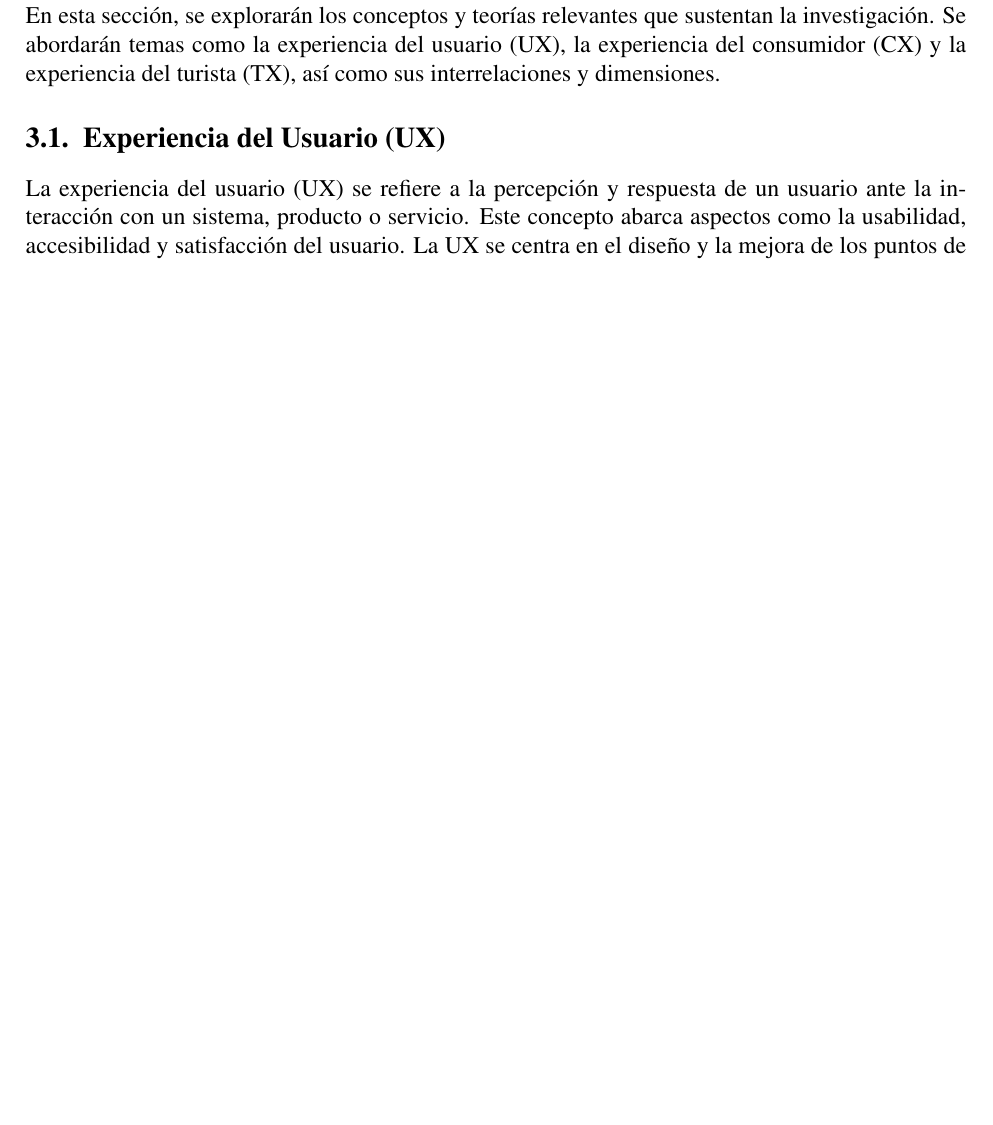
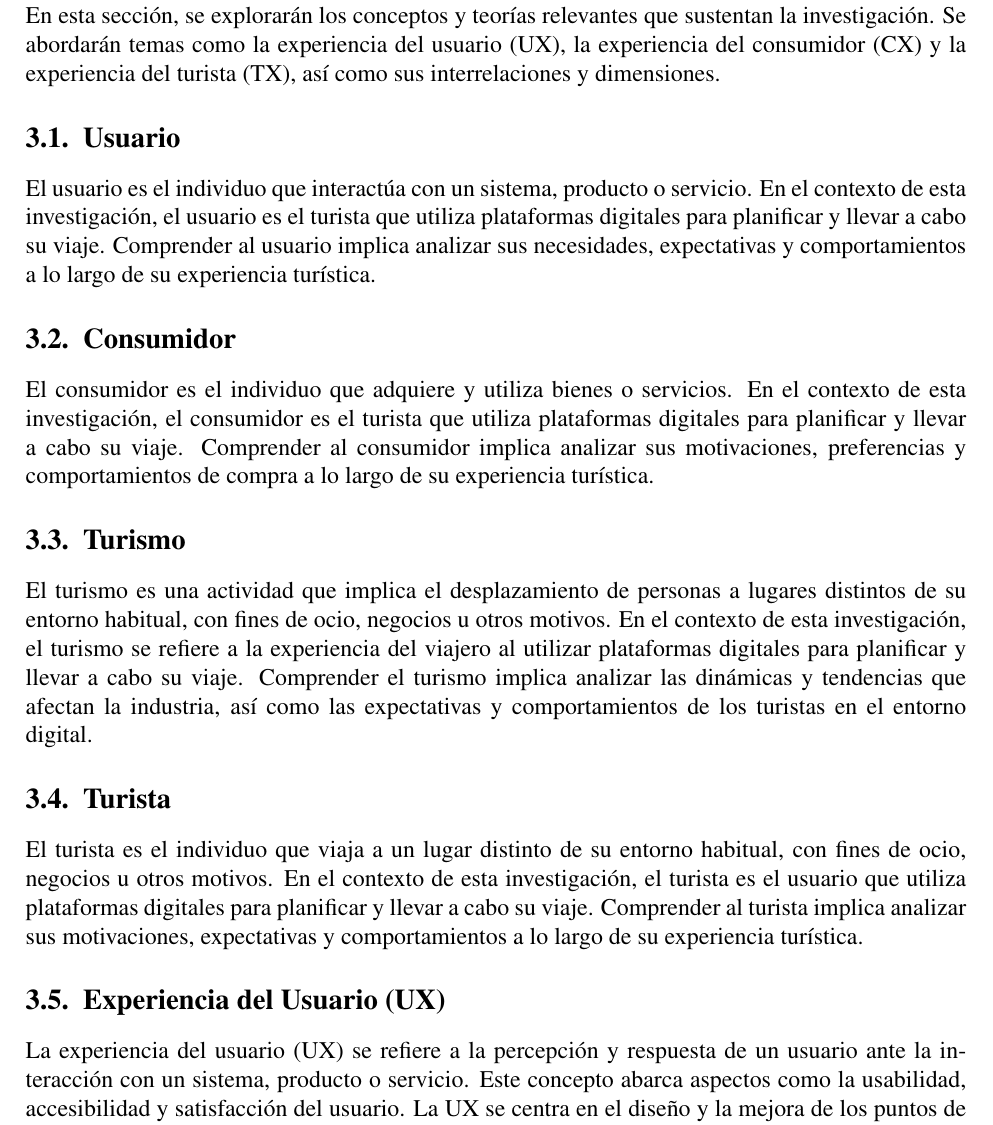
Before and after one commit to Slinking196/Seminario_de_Titulo, a LaTeX thesis (tesis/main.tex, which reads tesis/body/theorical_framework.tex): part of page 11 of 15, cut so that both start at the same text, the shorter picture padded with empty space. Compiled offline with pdfLaTeX.

Commit message:
Se han añadido las definiciones de Usuario, Consumidor, Turismo y Turista

```diff
--- a/tesis/body/theorical_framework.tex
+++ b/tesis/body/theorical_framework.tex
@@ -2,6 +2,26 @@
 \label{cha:marco_teorico}
 
 En esta sección, se explorarán los conceptos y teorías relevantes que sustentan la investigación. Se abordarán temas como la experiencia del usuario (UX), la experiencia del consumidor (CX) y la experiencia del turista (TX), así como sus interrelaciones y dimensiones.
+
+\section{Usuario}
+\label{sec:usuario}
+
+El usuario es el individuo que interactúa con un sistema, producto o servicio. En el contexto de esta investigación, el usuario es el turista que utiliza plataformas digitales para planificar y llevar a cabo su viaje. Comprender al usuario implica analizar sus necesidades, expectativas y comportamientos a lo largo de su experiencia turística.
+
+\section{Consumidor}
+\label{sec:consumidor}
+
+El consumidor es el individuo que adquiere y utiliza bienes o servicios. En el contexto de esta investigación, el consumidor es el turista que utiliza plataformas digitales para planificar y llevar a cabo su viaje. Comprender al consumidor implica analizar sus motivaciones, preferencias y comportamientos de compra a lo largo de su experiencia turística.
+
+\section{Turismo}
+\label{sec:turismo}
+
+El turismo es una actividad que implica el desplazamiento de personas a lugares distintos de su entorno habitual, con fines de ocio, negocios u otros motivos. En el contexto de esta investigación, el turismo se refiere a la experiencia del viajero al utilizar plataformas digitales para planificar y llevar a cabo su viaje. Comprender el turismo implica analizar las dinámicas y tendencias que afectan la industria, así como las expectativas y comportamientos de los turistas en el entorno digital.
+
+\section{Turista}
+\label{sec:turista}
+
+El turista es el individuo que viaja a un lugar distinto de su entorno habitual, con fines de ocio, negocios u otros motivos. En el contexto de esta investigación, el turista es el usuario que utiliza plataformas digitales para planificar y llevar a cabo su viaje. Comprender al turista implica analizar sus motivaciones, expectativas y comportamientos a lo largo de su experiencia turística.
 
 \section{Experiencia del Usuario (UX)}
 \label{sec:ux}
```
